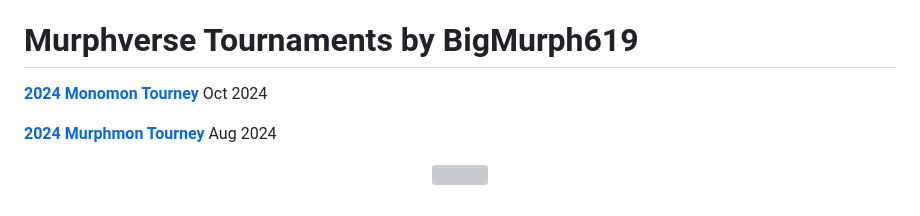
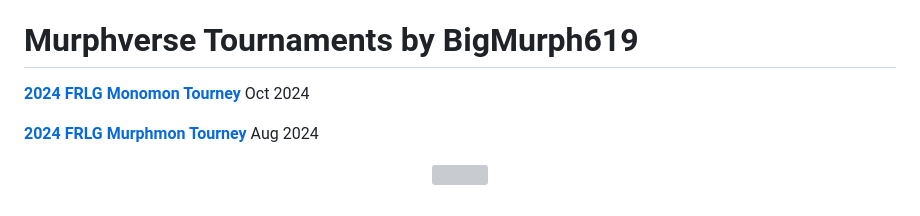
Before and after one commit to TakeJoshyy/TheMurphVerse, a Markdown page: readme.md, the part around one of its changes. Rendered like a GitHub page; grey boxes are pictures that could not be loaded.

```diff
--- a/readme.md
+++ b/readme.md
@@ -24,9 +28,9 @@ This is the main repository for all things BigMurph619!
 
 # Murphverse Tournaments by BigMurph619
 
-**[2024 Monomon Tourney](https://github.com/BigMurph619/Monomon-Tourney/blob/main/readme.md)** Oct 2024
+**[2024 FRLG Monomon Tourney](https://github.com/BigMurph619/Monomon-Tourney/blob/main/readme.md)** Oct 2024
 
-**[2024 Murphmon Tourney](https://github.com/BigMurph619/Murphmon-Tourney-)** Aug 2024
+**[2024 FRLG Murphmon Tourney](https://github.com/BigMurph619/Murphmon-Tourney-)** Aug 2024
 
 <p align="center">
 <img src="https://github.com/BigMurph619/TheMurphVerse/blob/2316139f4d60834bb145540d0e10a768bbd82728/Images/FinalMurphmonPodium.png">
```
Also changed, not shown: other parts of readme.md (+4 -0 lines).
